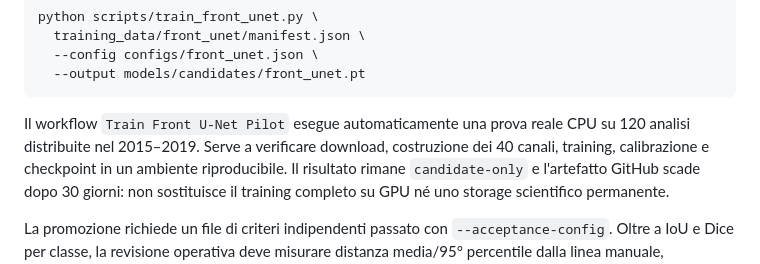
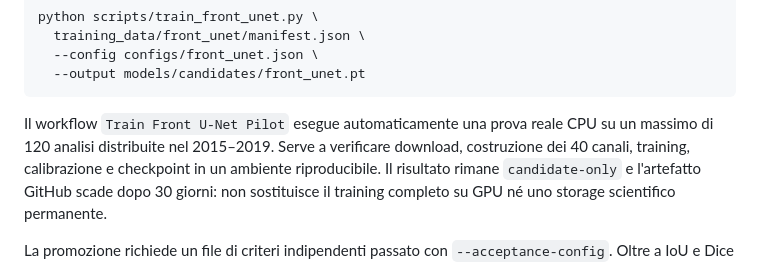
Before and after one commit to danieletranchina88-hub/Meteo-sicilia, a Markdown page: docs/ia_meteorologica_pytorch.md, the part around the change. Rendered like a GitHub page.

Commit message:
Precisa la dimensione del pilot frontale

````diff
--- a/docs/ia_meteorologica_pytorch.md
+++ b/docs/ia_meteorologica_pytorch.md
@@ -112,7 +112,8 @@ python scripts/train_front_unet.py \
 ```
 
 Il workflow `Train Front U-Net Pilot` esegue automaticamente una prova reale
-CPU su 120 analisi distribuite nel 2015–2019. Serve a verificare download,
+CPU su un massimo di 120 analisi distribuite nel 2015–2019. Serve a verificare
+download,
 costruzione dei 40 canali, training, calibrazione e checkpoint in un ambiente
 riproducibile. Il risultato rimane `candidate-only` e l'artefatto GitHub scade
 dopo 30 giorni: non sostituisce il training completo su GPU né uno storage
````
